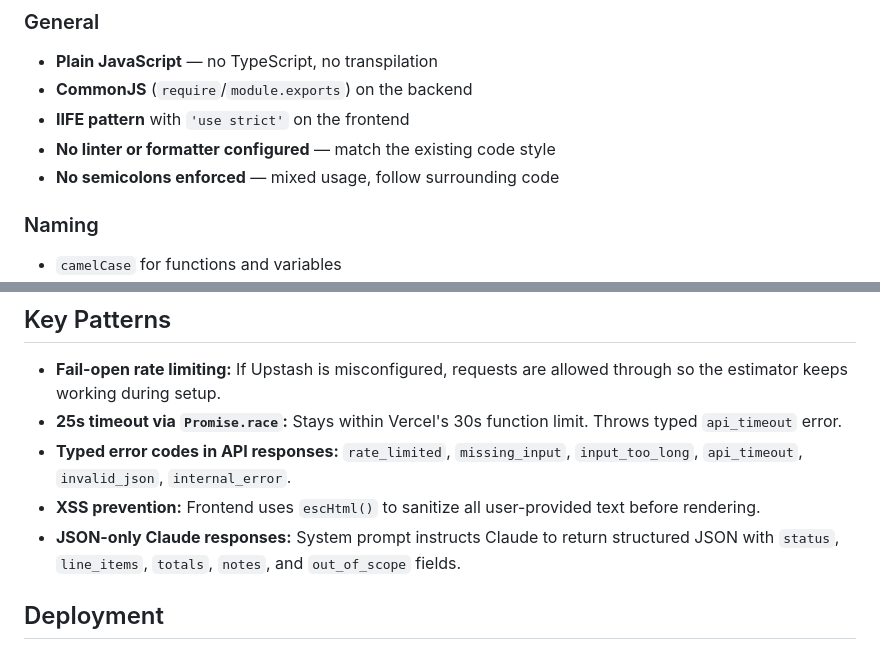
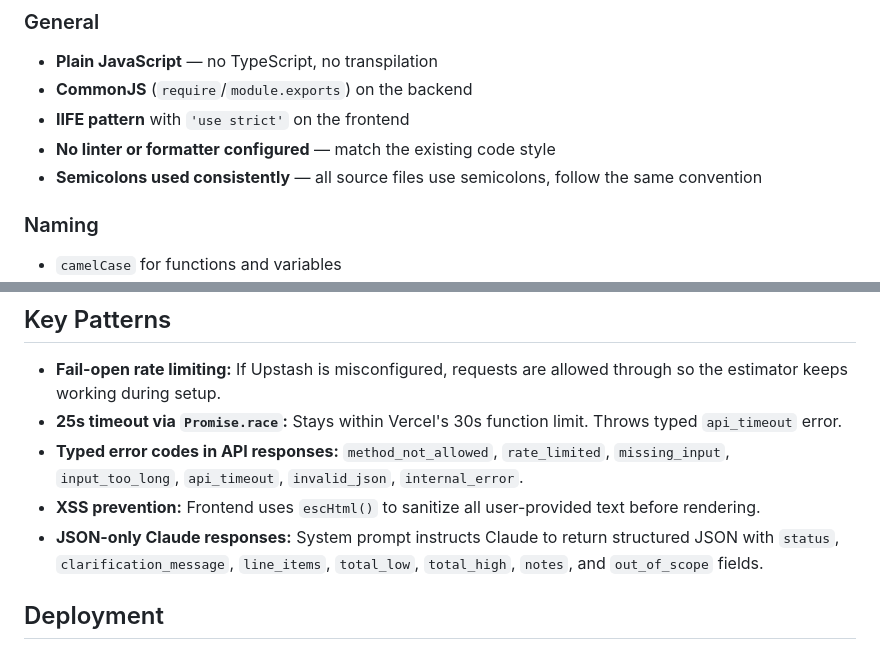
Before and after one commit to jjfishbeck44/fishbeck-estimator, a Markdown page: CLAUDE.md, 2 parts joined by grey strips. Rendered like a GitHub page.

Commit message:
fix: correct CLAUDE.md inaccuracies in semicolon usage, error codes, and schema fields
- Semicolons are used consistently, not mixed
- Add missing method_not_allowed error code
- List actual response schema fields (total_low, total_high, clarification_message) instead of incorrect "totals"

https://claude.ai/code/session_014M5YnjAr7oBX6VvyhQhF77

```diff
--- a/CLAUDE.md
+++ b/CLAUDE.md
@@ -78,7 +78,7 @@ No build step required. Vercel serves `public/` as static files and `api/` as se
 - **CommonJS** (`require`/`module.exports`) on the backend
 - **IIFE pattern** with `'use strict'` on the frontend
 - **No linter or formatter configured** — match the existing code style
-- **No semicolons enforced** — mixed usage, follow surrounding code
+- **Semicolons used consistently** — all source files use semicolons, follow the same convention
 
 ### Naming
 - `camelCase` for functions and variables
@@ -93,9 +93,9 @@ No build step required. Vercel serves `public/` as static files and `api/` as se
 
 - **Fail-open rate limiting:** If Upstash is misconfigured, requests are allowed through so the estimator keeps working during setup.
 - **25s timeout via `Promise.race`:** Stays within Vercel's 30s function limit. Throws typed `api_timeout` error.
-- **Typed error codes in API responses:** `rate_limited`, `missing_input`, `input_too_long`, `api_timeout`, `invalid_json`, `internal_error`.
+- **Typed error codes in API responses:** `method_not_allowed`, `rate_limited`, `missing_input`, `input_too_long`, `api_timeout`, `invalid_json`, `internal_error`.
 - **XSS prevention:** Frontend uses `escHtml()` to sanitize all user-provided text before rendering.
-- **JSON-only Claude responses:** System prompt instructs Claude to return structured JSON with `status`, `line_items`, `totals`, `notes`, and `out_of_scope` fields.
+- **JSON-only Claude responses:** System prompt instructs Claude to return structured JSON with `status`, `clarification_message`, `line_items`, `total_low`, `total_high`, `notes`, and `out_of_scope` fields.
 
 ## Deployment
 
```
